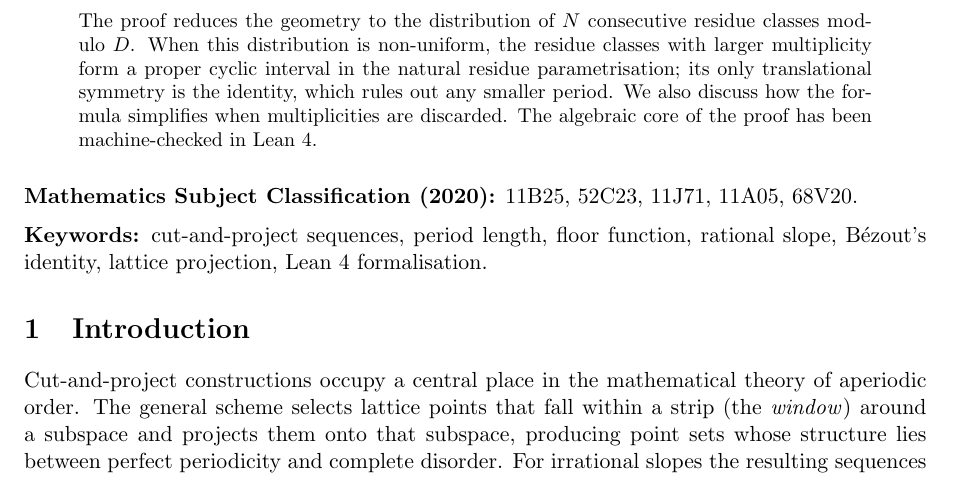
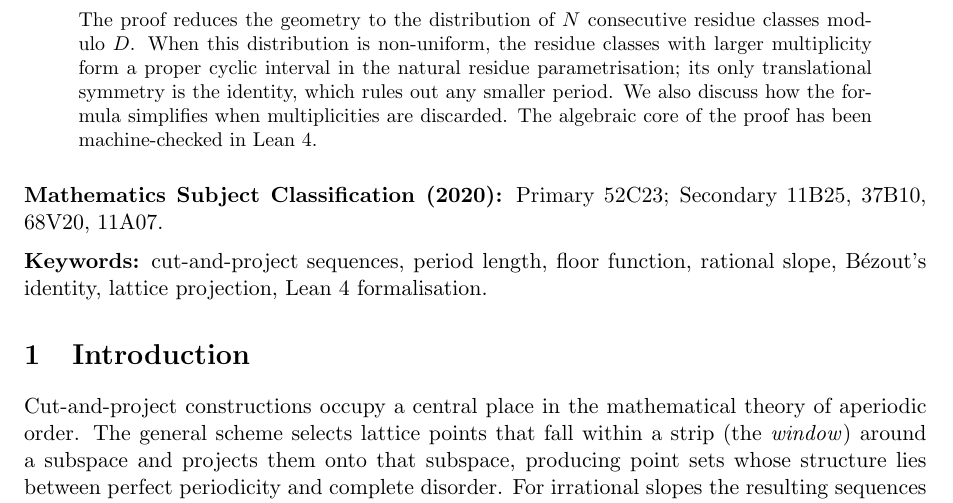
Before and after one commit to dkunert/cut-and-project, a LaTeX paper (LaTeX/rational_cut_and_project_multiset_gap_periods.tex): part of page 1 of 10, cut so that both start at the same text. Compiled offline with pdfLaTeX.

Commit message:
maths classification improved

```diff
--- a/LaTeX/rational_cut_and_project_multiset_gap_periods.tex
+++ b/LaTeX/rational_cut_and_project_multiset_gap_periods.tex
@@ -48,7 +48,7 @@ The proof reduces the geometry to the distribution of \(N\) consecutive residue
 
 \medskip
 \noindent\textbf{Mathematics Subject Classification (2020):}
-11B25, 52C23, 11J71, 11A05, 68V20.
+Primary 52C23; Secondary 11B25, 37B10, 68V20, 11A07.
 
 \medskip
 \noindent\textbf{Keywords:}
```
